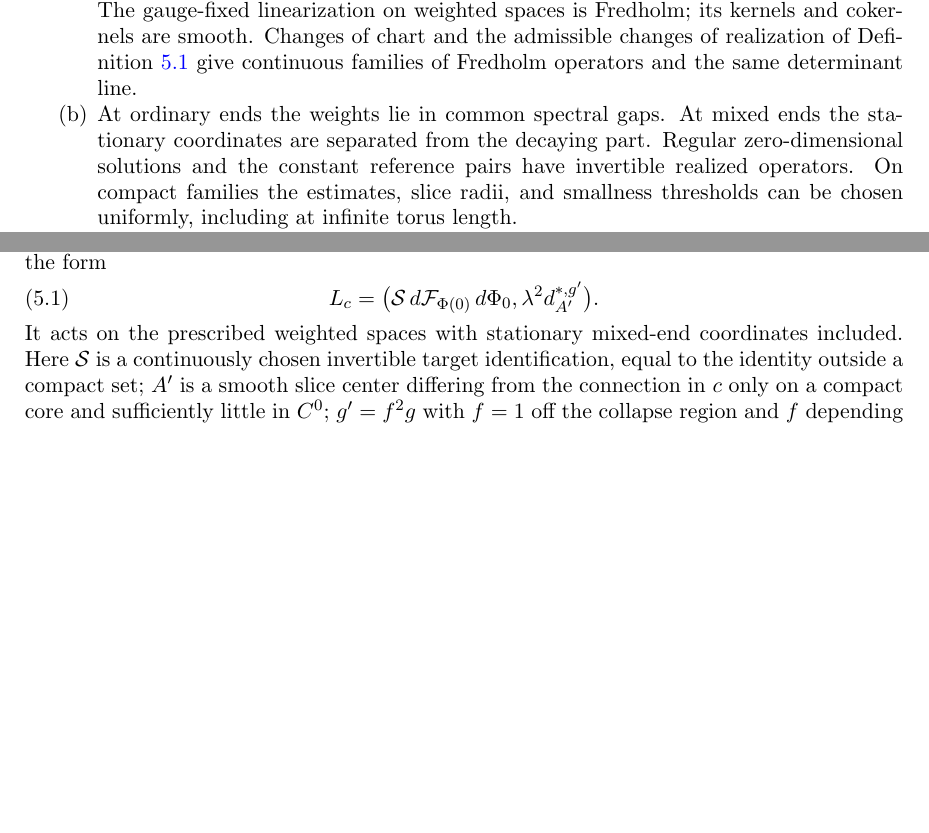
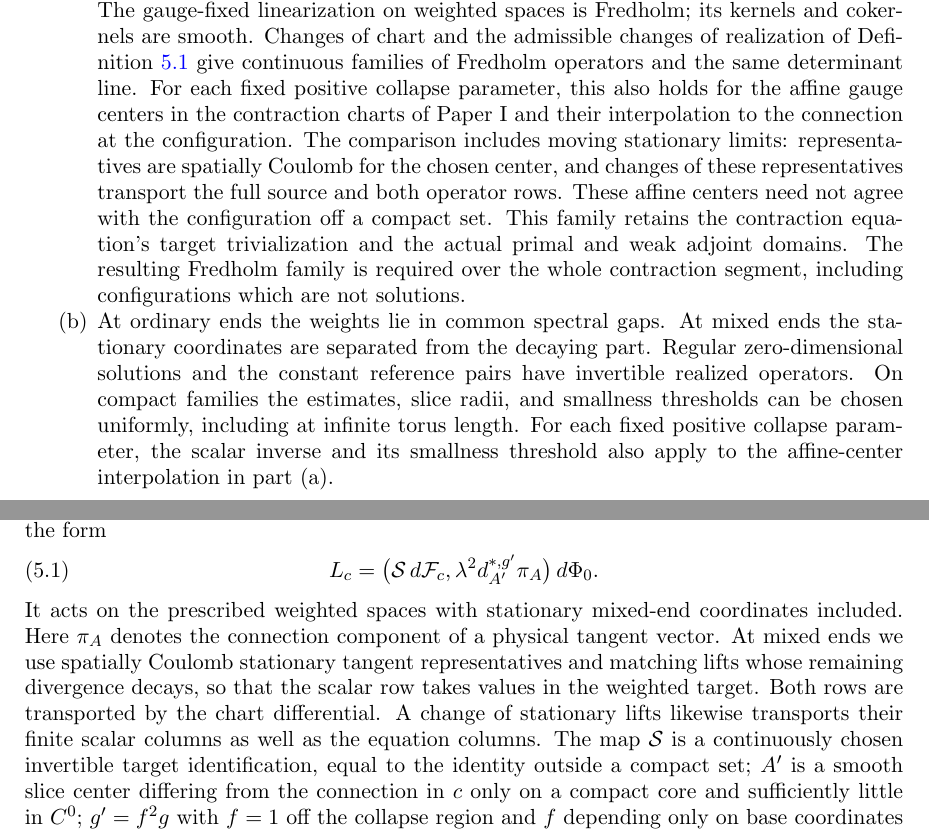
Before and after one commit to bwuebben/donaldson-atiyah-floer, a LaTeX paper (af-cob-1/cobordism-maps-and-atiyah-floer-isomorphisms-ii.tex): two parts of pages 6 and 13 of 44, joined at a grey line, cut so that both start at the same text, the shorter picture padded with empty space. Compiled offline with pdfLaTeX.

Commit message:
Correct Paper II operator realizations and collapse assumptions

```diff
--- a/af-cob-1/cobordism-maps-and-atiyah-floer-isomorphisms-ii.tex
+++ b/af-cob-1/cobordism-maps-and-atiyah-floer-isomorphisms-ii.tex
@@ -439,12 +439,26 @@ spaces is Fredholm; its kernels and cokernels are smooth. Changes
 of chart and the admissible changes of realization of
 Definition~\ref{def:realization} give continuous families of
 Fredholm operators and the same determinant line.
+For each fixed positive collapse parameter, this also holds for
+the affine gauge centers in the contraction charts of Paper~I
+and their interpolation to the connection at the configuration.
+The comparison includes moving stationary limits: representatives
+are spatially Coulomb for the chosen center, and changes of these
+representatives transport the full source and both operator rows.
+These affine centers need not agree with the configuration off a
+compact set. This family retains the contraction equation's target
+trivialization and the actual primal and weak adjoint domains.
+The resulting Fredholm family is required over the whole contraction
+segment, including configurations which are not solutions.
 \item At ordinary ends the weights lie in common spectral gaps.
 At mixed ends the stationary coordinates are separated from the
 decaying part. Regular zero-dimensional solutions and the constant
 reference pairs have invertible realized operators. On compact
 families the estimates, slice radii, and smallness thresholds can
-be chosen uniformly, including at infinite torus length.
+be chosen uniformly, including at infinite torus length. For each
+fixed positive collapse parameter, the scalar inverse and its
+smallness threshold also apply to the affine-center interpolation
+in part~(a).
 \item The mixed shifting construction, its relative family form,
 and node gluing are continuous in the smooth topology. They commute
 with ordinary end gluing. A compact family of shifted configurations
@@ -978,11 +992,18 @@ with the tangent space to the configuration space.
 An admissible realization of the linearized problem at $c$
 is an operator of the form
 \begin{equation}\label{eq:realization}
- L_c=\bigl(\mathcal S\,d\mathcal F_{\Phi(0)}\,d\Phi_0,
-              \lambda^2d_{A'}^{*,g'}\bigr).
+ L_c=\bigl(\mathcal S\,d\mathcal F_c,
+              \lambda^2d_{A'}^{*,g'}\pi_A\bigr)\,d\Phi_0.
 \end{equation}
 It acts on the prescribed weighted spaces with stationary
-mixed-end coordinates included. Here $\mathcal S$ is a
+mixed-end coordinates included. Here $\pi_A$ denotes the connection
+component of a physical tangent vector. At mixed ends we use
+spatially Coulomb stationary tangent representatives and matching
+lifts whose remaining divergence decays, so that the scalar row
+takes values in the weighted target. Both rows are transported
+by the chart differential. A change of stationary lifts likewise
+transports their finite scalar columns as well as the equation
+columns. The map $\mathcal S$ is a
 continuously chosen invertible target identification, equal
 to the identity outside a compact set; $A'$ is a smooth
 slice center differing from the connection in $c$ only on
```
Also changed, not shown: af-cob-1/PAPER-II.md (+11 -1 lines), README.md, af-cob-1/cobordism-maps-and-atiyah-floer-isomorphisms-ii.pdf, af-cob-1/cobordism-maps-and-atiyah-floer-isomorphisms-ii.tex (35 more changed lines).
